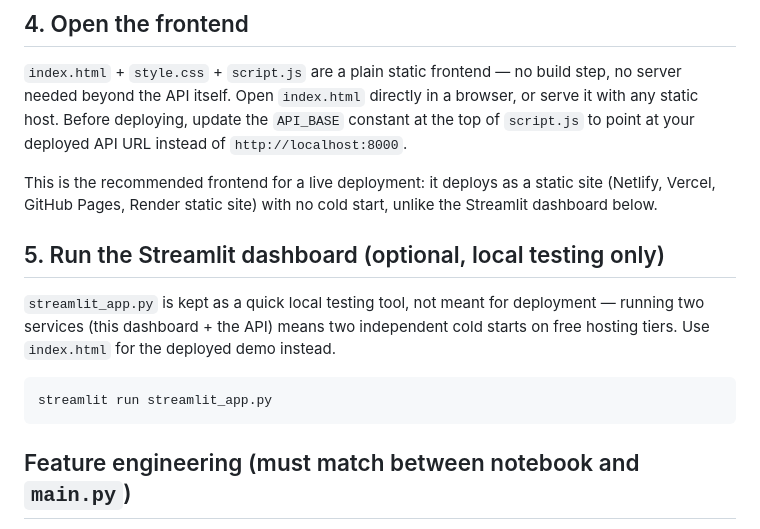
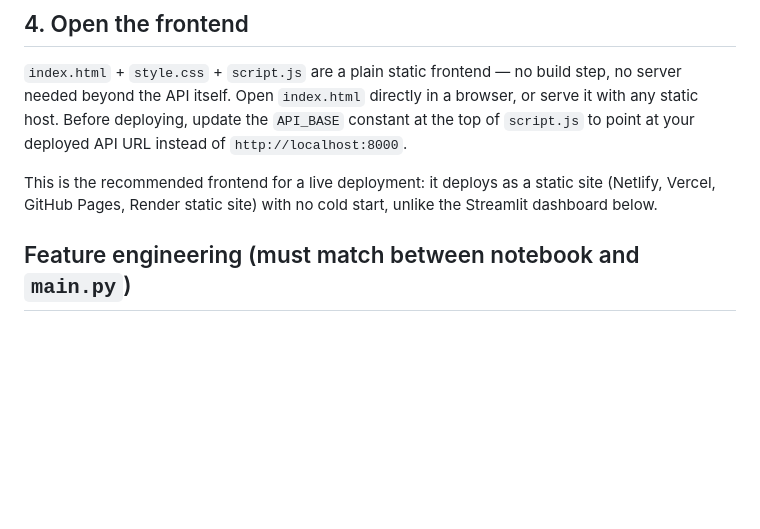
Before and after one commit to akdev61/predictive-maintenance-ml-pipeline, a Markdown page: README.md, the part around the change. GitHub-like rendering; blank space fills up the shorter version.

````diff
--- a/README.md
+++ b/README.md
@@ -66,13 +66,6 @@ at your deployed API URL instead of `http://localhost:8000`.
 This is the recommended frontend for a live deployment: it deploys as a static site (Netlify,
 Vercel, GitHub Pages, Render static site) with no cold start, unlike the Streamlit dashboard below.
 
-## 5. Run the Streamlit dashboard (optional, local testing only)
-`streamlit_app.py` is kept as a quick local testing tool, not meant for deployment — running two
-services (this dashboard + the API) means two independent cold starts on free hosting tiers. Use
-`index.html` for the deployed demo instead.
-```bash
-streamlit run streamlit_app.py
-```
 
 ## Feature engineering (must match between notebook and `main.py`)
 - `temp_diff` = Process temperature − Air temperature
````
